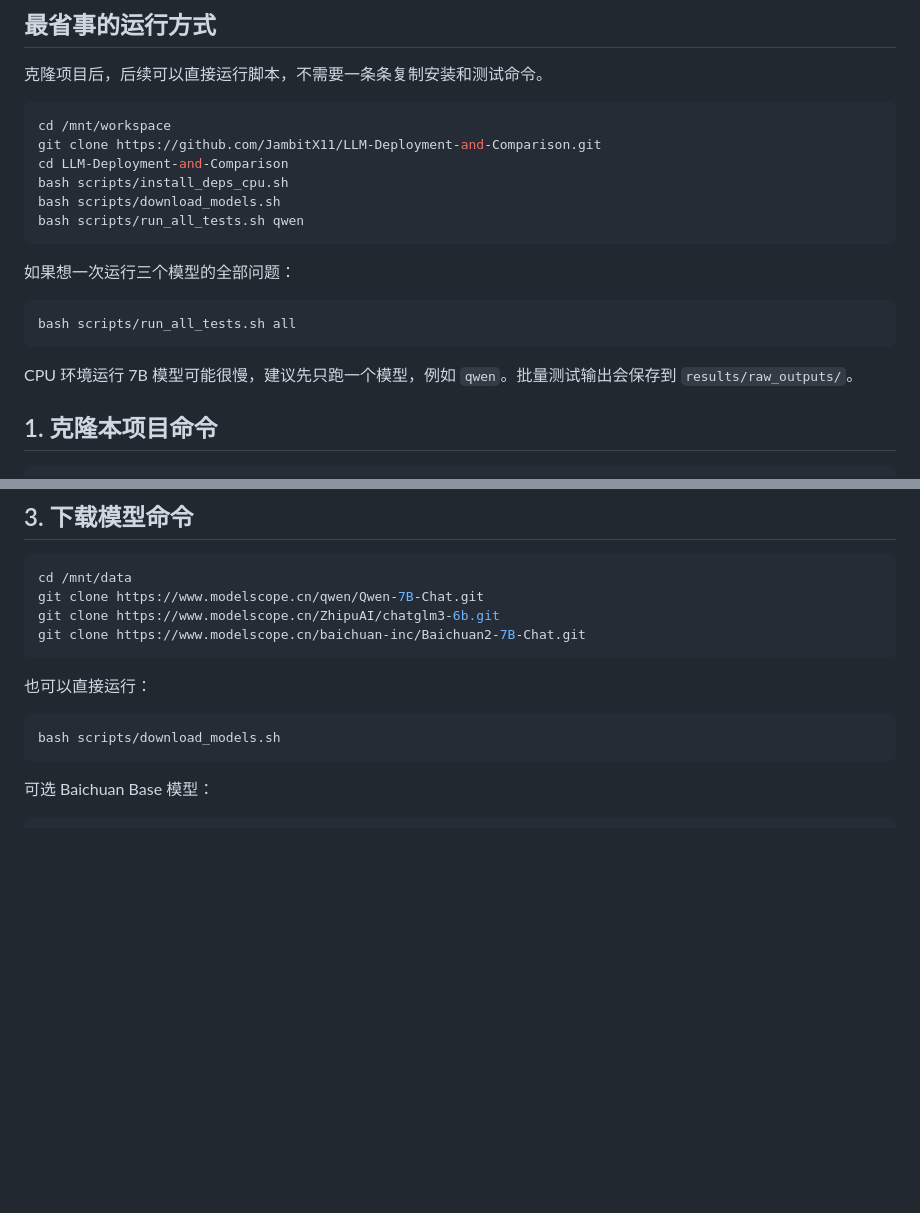
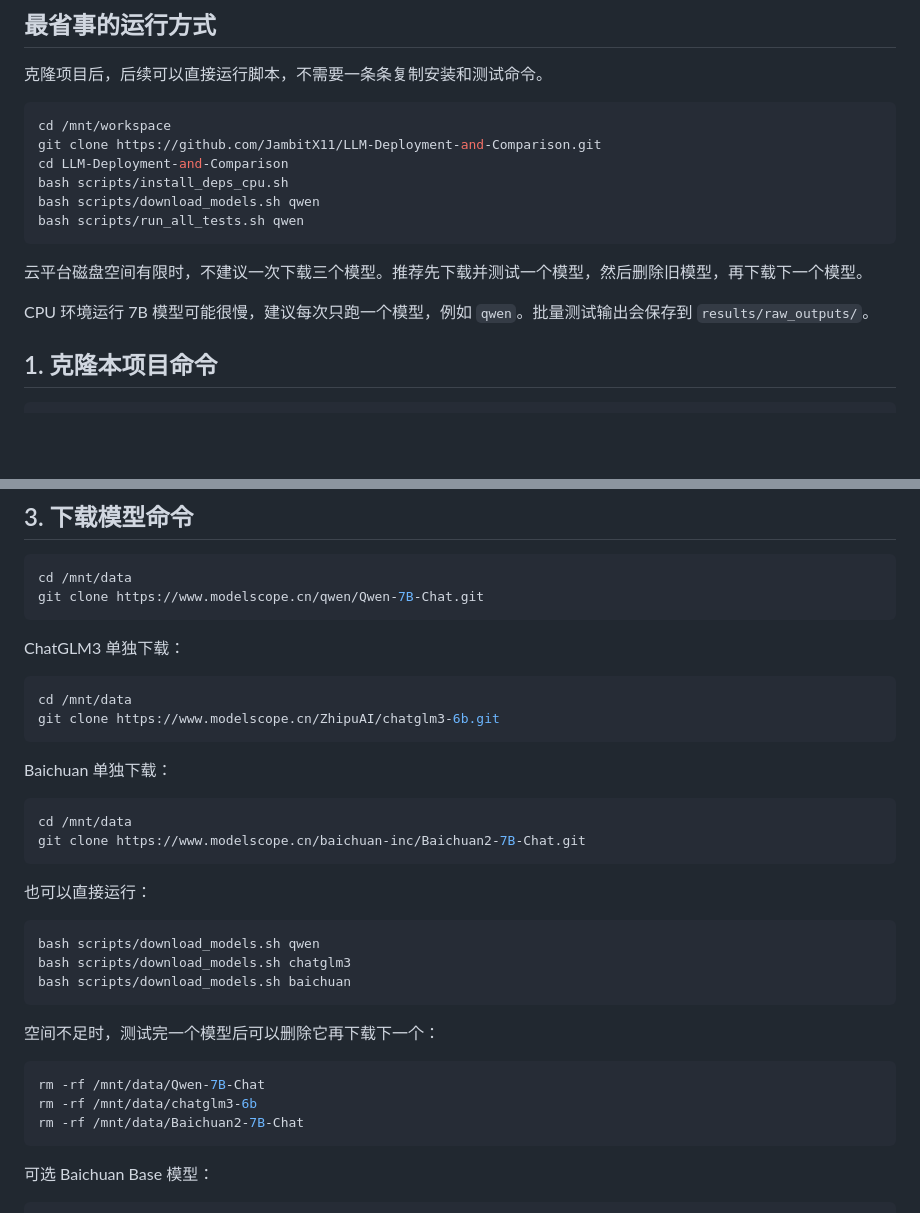
Before and after one commit to JambitX11/LLM-Deployment-and-Comparison, a Markdown page: docs/run_commands.md, 2 parts joined by grey strips. GitHub-like rendering; blank space fills up the shorter version.

Commit message:
docs: 3个模型不一起下载

````diff
--- a/docs/run_commands.md
+++ b/docs/run_commands.md
@@ -11,17 +11,13 @@ cd /mnt/workspace
 git clone https://github.com/JambitX11/LLM-Deployment-and-Comparison.git
 cd LLM-Deployment-and-Comparison
 bash scripts/install_deps_cpu.sh
-bash scripts/download_models.sh
+bash scripts/download_models.sh qwen
 bash scripts/run_all_tests.sh qwen
 ```
 
-如果想一次运行三个模型的全部问题：
+云平台磁盘空间有限时，不建议一次下载三个模型。推荐先下载并测试一个模型，然后删除旧模型，再下载下一个模型。
 
-```bash
-bash scripts/run_all_tests.sh all
-```
-
-CPU 环境运行 7B 模型可能很慢，建议先只跑一个模型，例如 `qwen`。批量测试输出会保存到 `results/raw_outputs/`。
+CPU 环境运行 7B 模型可能很慢，建议每次只跑一个模型，例如 `qwen`。批量测试输出会保存到 `results/raw_outputs/`。
 
 ## 1. 克隆本项目命令
 
@@ -44,14 +40,36 @@ pip install -r requirements.txt
 ```bash
 cd /mnt/data
 git clone https://www.modelscope.cn/qwen/Qwen-7B-Chat.git
+```
+
+ChatGLM3 单独下载：
+
+```bash
+cd /mnt/data
 git clone https://www.modelscope.cn/ZhipuAI/chatglm3-6b.git
+```
+
+Baichuan 单独下载：
+
+```bash
+cd /mnt/data
 git clone https://www.modelscope.cn/baichuan-inc/Baichuan2-7B-Chat.git
 ```
 
 也可以直接运行：
 
 ```bash
-bash scripts/download_models.sh
+bash scripts/download_models.sh qwen
+bash scripts/download_models.sh chatglm3
+bash scripts/download_models.sh baichuan
+```
+
+空间不足时，测试完一个模型后可以删除它再下载下一个：
+
+```bash
+rm -rf /mnt/data/Qwen-7B-Chat
+rm -rf /mnt/data/chatglm3-6b
+rm -rf /mnt/data/Baichuan2-7B-Chat
 ```
 
 可选 Baichuan Base 模型：
````
Also changed, not shown: README.md (+18 -2 lines).
